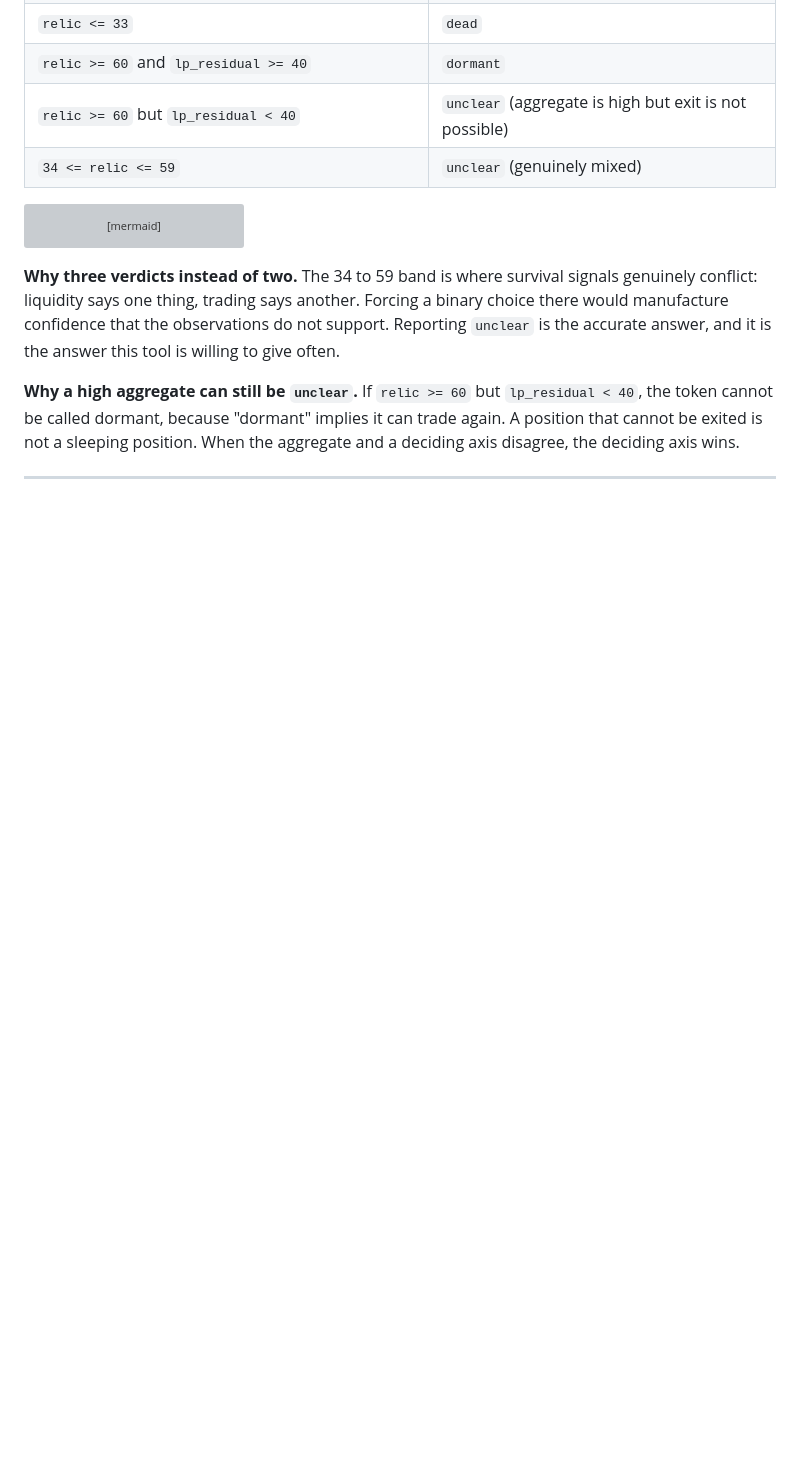
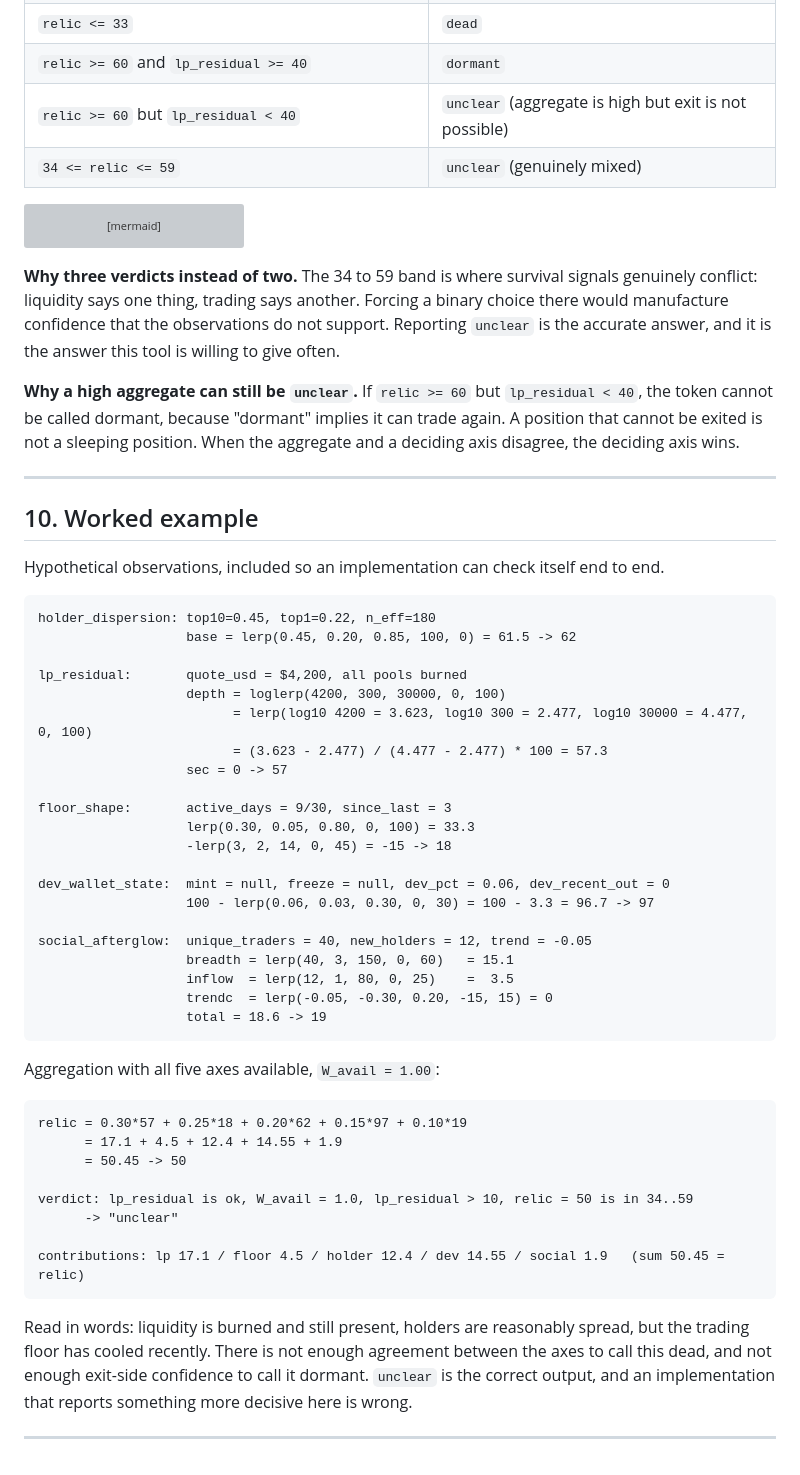
Before and after one commit to BazrMarket/bazr, a Markdown page: docs/relic-spec.md, the part around the change. GitHub-like rendering; blank space fills up the shorter version; grey boxes are pictures that could not be loaded.

Commit message:
write the worked example section of relic-spec

````diff
--- a/docs/relic-spec.md
+++ b/docs/relic-spec.md
@@ -529,3 +529,51 @@ position that cannot be exited is not a sleeping position. When the aggregate an
 deciding axis disagree, the deciding axis wins.
 
 ---
+
+## 10. Worked example
+
+Hypothetical observations, included so an implementation can check itself end to end.
+
+```text
+holder_dispersion: top10=0.45, top1=0.22, n_eff=180
+                   base = lerp(0.45, 0.20, 0.85, 100, 0) = 61.5 -> 62
+
+lp_residual:       quote_usd = $4,200, all pools burned
+                   depth = loglerp(4200, 300, 30000, 0, 100)
+                         = lerp(log10 4200 = 3.623, log10 300 = 2.477, log10 30000 = 4.477, 0, 100)
+                         = (3.623 - 2.477) / (4.477 - 2.477) * 100 = 57.3
+                   sec = 0 -> 57
+
+floor_shape:       active_days = 9/30, since_last = 3
+                   lerp(0.30, 0.05, 0.80, 0, 100) = 33.3
+                   -lerp(3, 2, 14, 0, 45) = -15 -> 18
+
+dev_wallet_state:  mint = null, freeze = null, dev_pct = 0.06, dev_recent_out = 0
+                   100 - lerp(0.06, 0.03, 0.30, 0, 30) = 100 - 3.3 = 96.7 -> 97
+
+social_afterglow:  unique_traders = 40, new_holders = 12, trend = -0.05
+                   breadth = lerp(40, 3, 150, 0, 60)   = 15.1
+                   inflow  = lerp(12, 1, 80, 0, 25)    =  3.5
+                   trendc  = lerp(-0.05, -0.30, 0.20, -15, 15) = 0
+                   total = 18.6 -> 19
+```
+
+Aggregation with all five axes available, `W_avail = 1.00`:
+
+```text
+relic = 0.30*57 + 0.25*18 + 0.20*62 + 0.15*97 + 0.10*19
+      = 17.1 + 4.5 + 12.4 + 14.55 + 1.9
+      = 50.45 -> 50
+
+verdict: lp_residual is ok, W_avail = 1.0, lp_residual > 10, relic = 50 is in 34..59
+      -> "unclear"
+
+contributions: lp 17.1 / floor 4.5 / holder 12.4 / dev 14.55 / social 1.9   (sum 50.45 = relic)
+```
+
+Read in words: liquidity is burned and still present, holders are reasonably spread, but
+the trading floor has cooled recently. There is not enough agreement between the axes to
+call this dead, and not enough exit-side confidence to call it dormant. `unclear` is the
+correct output, and an implementation that reports something more decisive here is wrong.
+
+---
````
